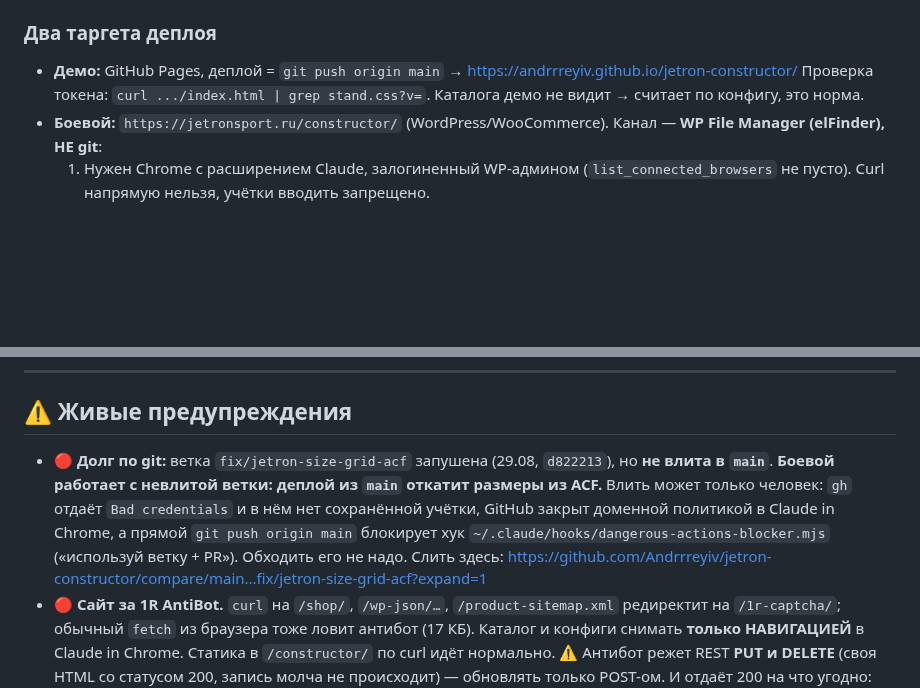
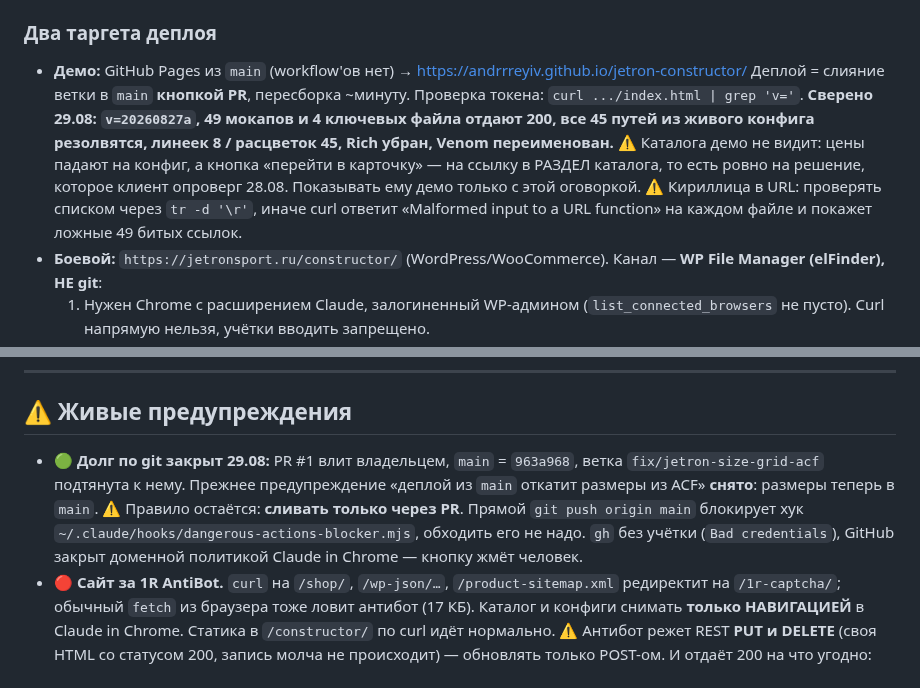
Before and after one commit to Andrrreyiv/jetron-constructor, a Markdown page: CLAUDE.md, 2 parts joined by grey strips. GitHub-like rendering; blank space fills up the shorter version.

```diff
--- a/CLAUDE.md
+++ b/CLAUDE.md
@@ -78,9 +78,15 @@ Space 6, Star 5, Winner 7, Волна 5, Фаворит 5; коралл не з
   `src/config/mock-config.json`, `src/css/stand.css`.
 
 ### Два таргета деплоя
-- **Демо:** GitHub Pages, деплой = `git push origin main` → https://andrrreyiv.github.io/jetron-constructor/
-  Проверка токена: `curl .../index.html | grep stand.css?v=`. Каталога демо не видит → считает
-  по конфигу, это норма.
+- **Демо:** GitHub Pages из `main` (workflow'ов нет) → https://andrrreyiv.github.io/jetron-constructor/
+  Деплой = слияние ветки в `main` **кнопкой PR**, пересборка ~минуту. Проверка токена:
+  `curl .../index.html | grep 'v='`. **Сверено 29.08: `v=20260827a`, 49 мокапов и 4 ключевых
+  файла отдают 200, все 45 путей из живого конфига резолвятся, линеек 8 / расцветок 45,
+  Rich убран, Venom переименован.** ⚠️ Каталога демо не видит: цены падают на конфиг, а кнопка
+  «перейти в карточку» — на ссылку в РАЗДЕЛ каталога, то есть ровно на решение, которое клиент
+  опроверг 28.08. Показывать ему демо только с этой оговоркой.
+  ⚠️ Кириллица в URL: проверять списком через `tr -d '\r'`, иначе curl ответит
+  «Malformed input to a URL function» на каждом файле и покажет ложные 49 битых ссылок.
 - **Боевой:** `https://jetronsport.ru/constructor/` (WordPress/WooCommerce). Канал — **WP File
   Manager (elFinder), НЕ git**:
   1. Нужен Chrome с расширением Claude, залогиненный WP-админом (`list_connected_browsers`
@@ -147,12 +153,12 @@ Space 6, Star 5, Winner 7, Волна 5, Фаворит 5; коралл не з
 
 ## ⚠️ Живые предупреждения
 
-- 🔴 **Долг по git:** ветка `fix/jetron-size-grid-acf` запушена (29.08, `d822213`), но **не влита
-  в `main`**. **Боевой работает с невлитой ветки: деплой из `main` откатит размеры из ACF.**
-  Влить может только человек: `gh` отдаёт `Bad credentials` и в нём нет сохранённой учётки,
-  GitHub закрыт доменной политикой в Claude in Chrome, а прямой `git push origin main` блокирует
-  хук `~/.claude/hooks/dangerous-actions-blocker.mjs` («используй ветку + PR»). Обходить его не надо.
-  Слить здесь: https://github.com/Andrrreyiv/jetron-constructor/compare/main...fix/jetron-size-grid-acf?expand=1
+- 🟢 **Долг по git закрыт 29.08:** PR #1 влит владельцем, `main` = `963a968`, ветка
+  `fix/jetron-size-grid-acf` подтянута к нему. Прежнее предупреждение «деплой из `main` откатит
+  размеры из ACF» **снято**: размеры теперь в `main`.
+  ⚠️ Правило остаётся: **сливать только через PR**. Прямой `git push origin main` блокирует хук
+  `~/.claude/hooks/dangerous-actions-blocker.mjs`, обходить его не надо. `gh` без учётки
+  (`Bad credentials`), GitHub закрыт доменной политикой Claude in Chrome — кнопку жмёт человек.
 - 🔴 **Сайт за 1R AntiBot.** `curl` на `/shop/`, `/wp-json/…`, `/product-sitemap.xml` редиректит
   на `/1r-captcha/`; обычный `fetch` из браузера тоже ловит антибот (17 КБ). Каталог и конфиги
   снимать **только НАВИГАЦИЕЙ** в Claude in Chrome. Статика в `/constructor/` по curl идёт нормально.
```
Also changed, not shown: docs/ПЕРЕДАЧА-2026-08-28.md (+15 -12 lines).
